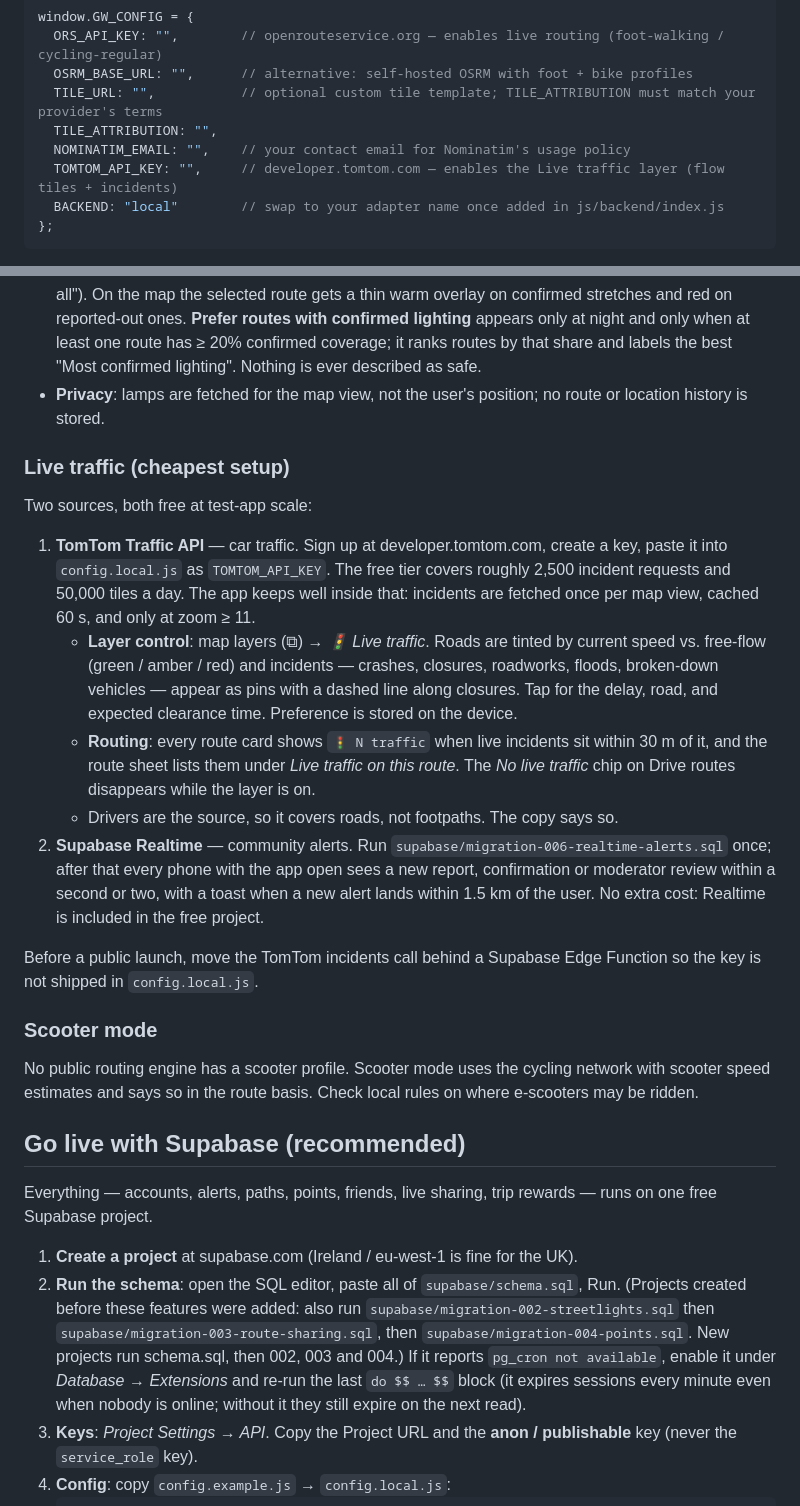
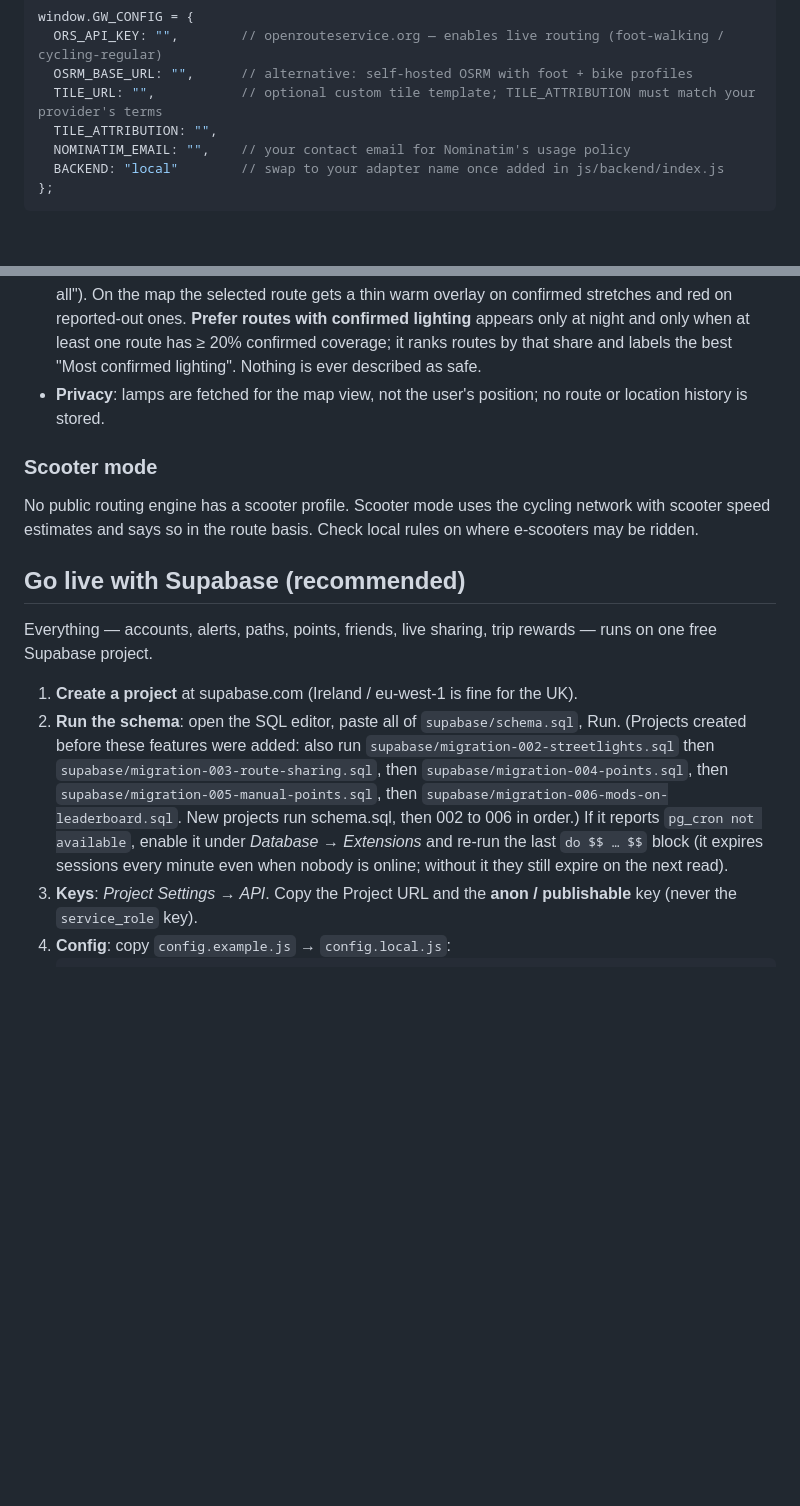
Before and after one commit to LewisDigital26/GettoWayz, a Markdown page: README.md, 2 parts joined by grey strips. Drawn GitHub-style; blank space fills up the shorter version.

Commit message:
Document migration 006
Removed TomTom API key instructions and updated migration steps.

````diff
--- a/README.md
+++ b/README.md
@@ -53,7 +53,6 @@ window.GW_CONFIG = {
   TILE_URL: "",           // optional custom tile template; TILE_ATTRIBUTION must match your provider's terms
   TILE_ATTRIBUTION: "",
   NOMINATIM_EMAIL: "",    // your contact email for Nominatim's usage policy
-  TOMTOM_API_KEY: "",     // developer.tomtom.com — enables the Live traffic layer (flow tiles + incidents)
   BACKEND: "local"        // swap to your adapter name once added in js/backend/index.js
 };
 ```
@@ -72,18 +71,6 @@ Drive uses the provider's car profile (`driving-car` on OpenRouteService, `drivi
 - **Routing at night**: each route is scored by sampling every 25 m and checking lamps within 30 m — *confirmed* / *reported out* / *unknown* / *no data*. The route card shows `🔦 N% lit·confirmed` and the sheet shows a bar with all four shares and a plain-language sentence (e.g. "66% has no lamp data at all"). On the map the selected route gets a thin warm overlay on confirmed stretches and red on reported-out ones. **Prefer routes with confirmed lighting** appears only at night and only when at least one route has ≥ 20% confirmed coverage; it ranks routes by that share and labels the best "Most confirmed lighting". Nothing is ever described as safe.
 - **Privacy**: lamps are fetched for the map view, not the user's position; no route or location history is stored.
 
-### Live traffic (cheapest setup)
-
-Two sources, both free at test-app scale:
-
-1. **TomTom Traffic API** — car traffic. Sign up at developer.tomtom.com, create a key, paste it into `config.local.js` as `TOMTOM_API_KEY`. The free tier covers roughly 2,500 incident requests and 50,000 tiles a day. The app keeps well inside that: incidents are fetched once per map view, cached 60 s, and only at zoom ≥ 11.
-   - **Layer control**: map layers (⧉) → *🚦 Live traffic*. Roads are tinted by current speed vs. free-flow (green / amber / red) and incidents — crashes, closures, roadworks, floods, broken-down vehicles — appear as pins with a dashed line along closures. Tap for the delay, road, and expected clearance time. Preference is stored on the device.
-   - **Routing**: every route card shows `🚦 N traffic` when live incidents sit within 30 m of it, and the route sheet lists them under *Live traffic on this route*. The *No live traffic* chip on Drive routes disappears while the layer is on.
-   - Drivers are the source, so it covers roads, not footpaths. The copy says so.
-2. **Supabase Realtime** — community alerts. Run `supabase/migration-006-realtime-alerts.sql` once; after that every phone with the app open sees a new report, confirmation or moderator review within a second or two, with a toast when a new alert lands within 1.5 km of the user. No extra cost: Realtime is included in the free project.
-
-Before a public launch, move the TomTom incidents call behind a Supabase Edge Function so the key is not shipped in `config.local.js`.
-
 ### Scooter mode
 
 No public routing engine has a scooter profile. Scooter mode uses the cycling network with scooter speed estimates and says so in the route basis. Check local rules on where e-scooters may be ridden.
@@ -93,7 +80,7 @@ No public routing engine has a scooter profile. Scooter mode uses the cycling ne
 Everything — accounts, alerts, paths, points, friends, live sharing, trip rewards — runs on one free Supabase project.
 
 1. **Create a project** at supabase.com (Ireland / eu-west-1 is fine for the UK).
-2. **Run the schema**: open the SQL editor, paste all of `supabase/schema.sql`, Run. (Projects created before these features were added: also run `supabase/migration-002-streetlights.sql` then `supabase/migration-003-route-sharing.sql`, then `supabase/migration-004-points.sql`. New projects run schema.sql, then 002, 003 and 004.) If it reports `pg_cron not available`, enable it under *Database → Extensions* and re-run the last `do $$ … $$` block (it expires sessions every minute even when nobody is online; without it they still expire on the next read).
+2. **Run the schema**: open the SQL editor, paste all of `supabase/schema.sql`, Run. (Projects created before these features were added: also run `supabase/migration-002-streetlights.sql` then `supabase/migration-003-route-sharing.sql`, then `supabase/migration-004-points.sql`, then `supabase/migration-005-manual-points.sql`, then `supabase/migration-006-mods-on-leaderboard.sql`. New projects run schema.sql, then 002 to 006 in order.) If it reports `pg_cron not available`, enable it under *Database → Extensions* and re-run the last `do $$ … $$` block (it expires sessions every minute even when nobody is online; without it they still expire on the next read).
 3. **Keys**: *Project Settings → API*. Copy the Project URL and the **anon / publishable** key (never the `service_role` key).
 4. **Config**: copy `config.example.js` → `config.local.js`:
    ```js
````
Also changed, not shown: other parts of README.md (+4 -2 lines).
